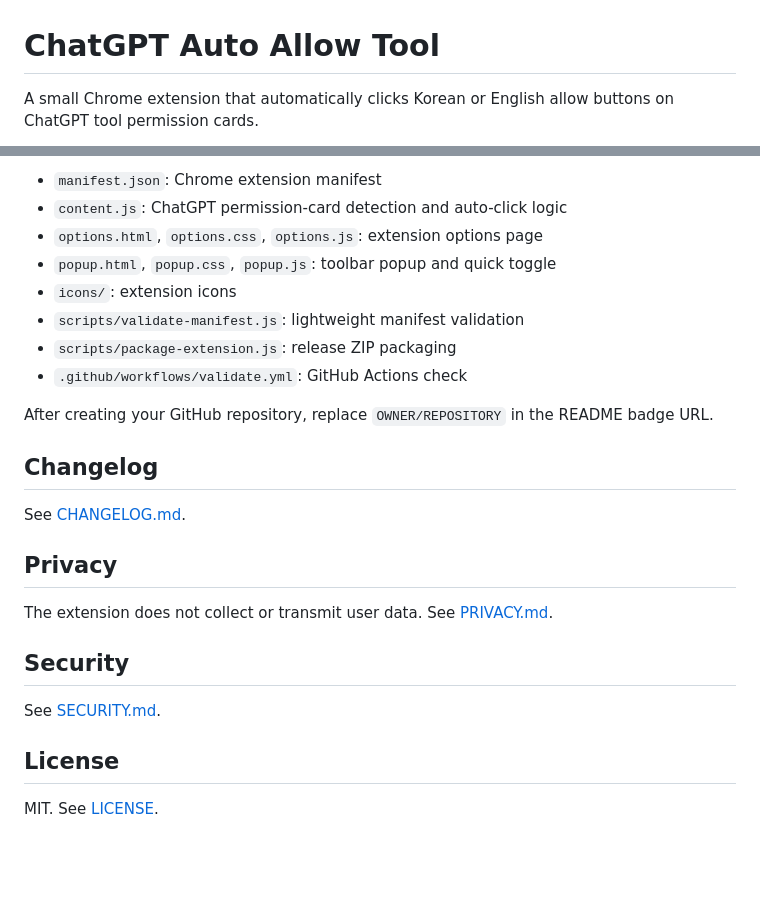
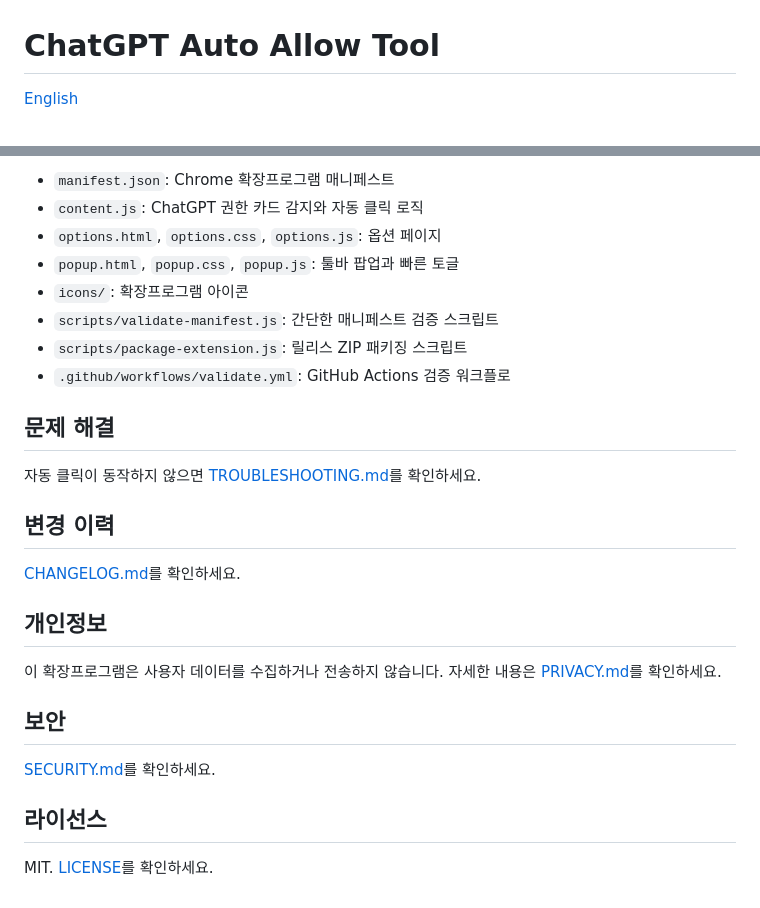
Before and after one commit to JS190-prog/chatgpt-auto-allow-tool, a Markdown page: README.md, 2 parts joined by grey strips. Rendered like a GitHub page; blank space fills up the shorter version.

Commit message:
Add Korean README and fix badge

```diff
--- a/README.md
+++ b/README.md
@@ -1,4 +1,4 @@
 # ChatGPT Auto Allow Tool
 
-A small Chrome extension that automatically clicks Korean or English allow buttons on ChatGPT tool permission cards.
+[English](README.en.md)
 
@@ -82,27 +84,29 @@ The ZIP is written to `dist/`.
 
-- `manifest.json`: Chrome extension manifest
-- `content.js`: ChatGPT permission-card detection and auto-click logic
-- `options.html`, `options.css`, `options.js`: extension options page
-- `popup.html`, `popup.css`, `popup.js`: toolbar popup and quick toggle
-- `icons/`: extension icons
-- `scripts/validate-manifest.js`: lightweight manifest validation
-- `scripts/package-extension.js`: release ZIP packaging
-- `.github/workflows/validate.yml`: GitHub Actions check
+- `manifest.json`: Chrome 확장프로그램 매니페스트
+- `content.js`: ChatGPT 권한 카드 감지와 자동 클릭 로직
+- `options.html`, `options.css`, `options.js`: 옵션 페이지
+- `popup.html`, `popup.css`, `popup.js`: 툴바 팝업과 빠른 토글
+- `icons/`: 확장프로그램 아이콘
+- `scripts/validate-manifest.js`: 간단한 매니페스트 검증 스크립트
+- `scripts/package-extension.js`: 릴리스 ZIP 패키징 스크립트
+- `.github/workflows/validate.yml`: GitHub Actions 검증 워크플로
 
-After creating your GitHub repository, replace `OWNER/REPOSITORY` in the README badge URL.
+## 문제 해결
 
-## Changelog
+자동 클릭이 동작하지 않으면 [TROUBLESHOOTING.md](TROUBLESHOOTING.md)를 확인하세요.
 
-See [CHANGELOG.md](CHANGELOG.md).
+## 변경 이력
 
-## Privacy
+[CHANGELOG.md](CHANGELOG.md)를 확인하세요.
 
-The extension does not collect or transmit user data. See [PRIVACY.md](PRIVACY.md).
+## 개인정보
 
-## Security
+이 확장프로그램은 사용자 데이터를 수집하거나 전송하지 않습니다. 자세한 내용은 [PRIVACY.md](PRIVACY.md)를 확인하세요.
 
-See [SECURITY.md](SECURITY.md).
+## 보안
 
-## License
+[SECURITY.md](SECURITY.md)를 확인하세요.
 
-MIT. See [LICENSE](LICENSE).
+## 라이선스
+
+MIT. [LICENSE](LICENSE)를 확인하세요.
```
Also changed, not shown: other parts of README.md (+39 -37 lines), README.en.md (added, +110 -0 lines).
